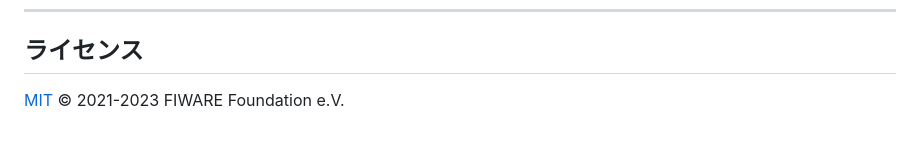
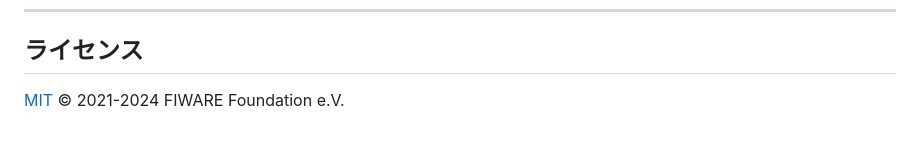
Before and after one commit to FIWARE/tutorials.IoT-Agent-JSON, a Markdown page: README.ja.md, the part around the change. Rendered like a GitHub page.

Commit message:
Update Copyrights

```diff
--- a/README.ja.md
+++ b/README.ja.md
@@ -1528,4 +1528,4 @@ curl -iX DELETE \
 
 ## ライセンス
 
-[MIT](LICENSE) © 2021-2023 FIWARE Foundation e.V.
+[MIT](LICENSE) © 2021-2024 FIWARE Foundation e.V.
```
Also changed, not shown: 1 other file.
